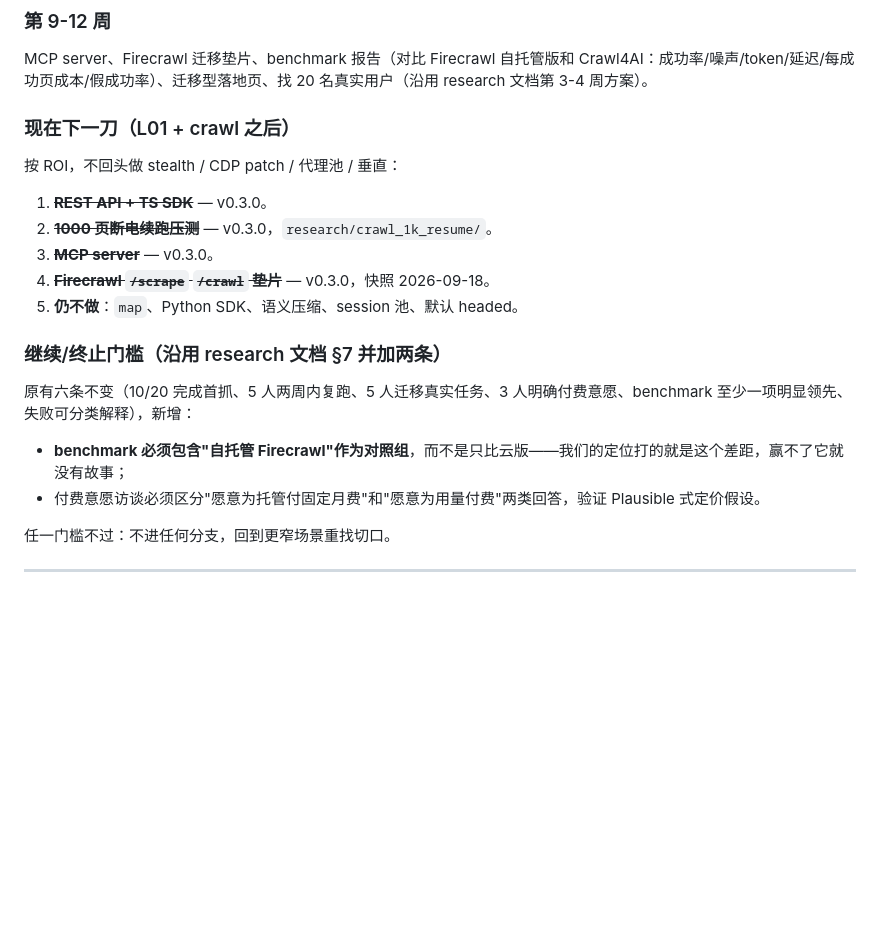
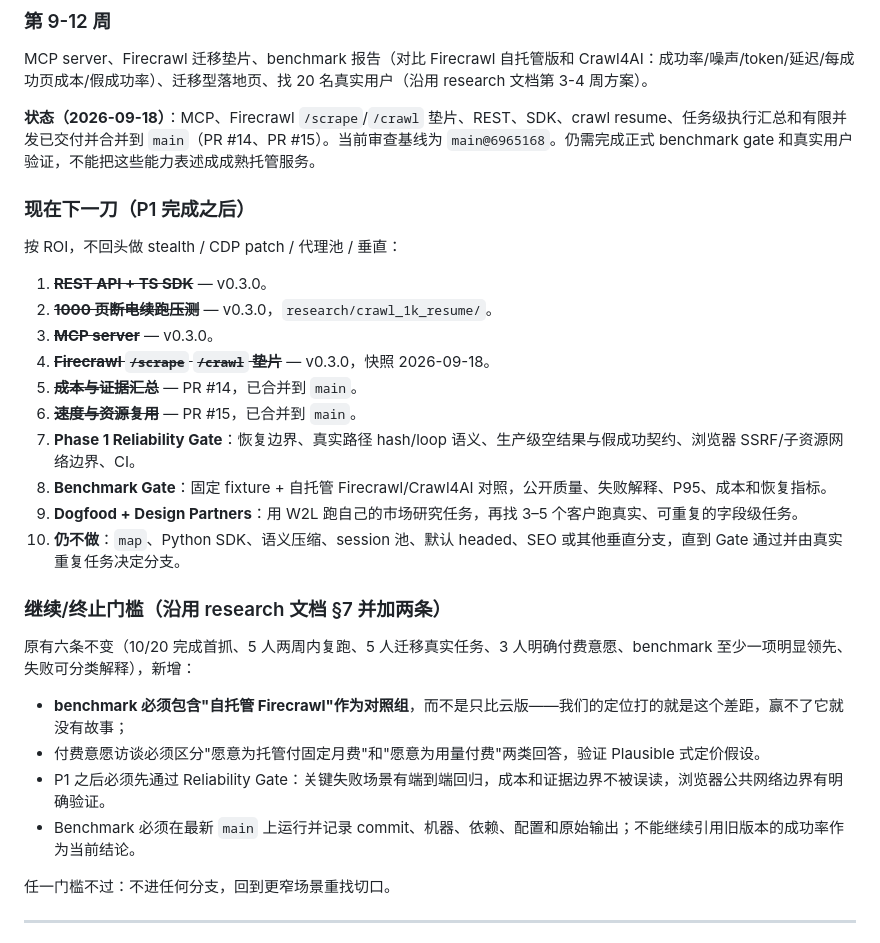
Before and after one commit to 77777R7/w2l, a Markdown page: PRODUCT_PLAN_V2.md, the part around the change. Drawn GitHub-style; blank space fills up the shorter version.

```diff
--- a/PRODUCT_PLAN_V2.md
+++ b/PRODUCT_PLAN_V2.md
@@ -157,7 +157,9 @@ Playwright lane + 升级规则、Browserbase/Steel Adapter、`crawl` + resume、
 ### 第 9-12 周
 MCP server、Firecrawl 迁移垫片、benchmark 报告（对比 Firecrawl 自托管版和 Crawl4AI：成功率/噪声/token/延迟/每成功页成本/假成功率）、迁移型落地页、找 20 名真实用户（沿用 research 文档第 3-4 周方案）。
 
-### 现在下一刀（L01 + crawl 之后）
+**状态（2026-09-18）**：MCP、Firecrawl `/scrape`/`/crawl` 垫片、REST、SDK、crawl resume、任务级执行汇总和有限并发已交付并合并到 `main`（PR #14、PR #15）。当前审查基线为 `main@6965168`。仍需完成正式 benchmark gate 和真实用户验证，不能把这些能力表述成成熟托管服务。
+
+### 现在下一刀（P1 完成之后）
 
 按 ROI，不回头做 stealth / CDP patch / 代理池 / 垂直：
 
@@ -165,7 +167,12 @@ MCP server、Firecrawl 迁移垫片、benchmark 报告（对比 Firecrawl 自托
 2. ~~**1000 页断电续跑压测**~~ — v0.3.0，`research/crawl_1k_resume/`。
 3. ~~**MCP server**~~ — v0.3.0。
 4. ~~**Firecrawl `/scrape` `/crawl` 垫片**~~ — v0.3.0，快照 2026-09-18。
-5. **仍不做**：`map`、Python SDK、语义压缩、session 池、默认 headed。
+5. ~~**成本与证据汇总**~~ — PR #14，已合并到 `main`。
+6. ~~**速度与资源复用**~~ — PR #15，已合并到 `main`。
+7. **Phase 1 Reliability Gate**：恢复边界、真实路径 hash/loop 语义、生产级空结果与假成功契约、浏览器 SSRF/子资源网络边界、CI。
+8. **Benchmark Gate**：固定 fixture + 自托管 Firecrawl/Crawl4AI 对照，公开质量、失败解释、P95、成本和恢复指标。
+9. **Dogfood + Design Partners**：用 W2L 跑自己的市场研究任务，再找 3–5 个客户跑真实、可重复的字段级任务。
+10. **仍不做**：`map`、Python SDK、语义压缩、session 池、默认 headed、SEO 或其他垂直分支，直到 Gate 通过并由真实重复任务决定分支。
 
 ### 继续/终止门槛（沿用 research 文档 §7 并加两条）
 
@@ -173,6 +180,8 @@ MCP server、Firecrawl 迁移垫片、benchmark 报告（对比 Firecrawl 自托
 
 - **benchmark 必须包含"自托管 Firecrawl"作为对照组**，而不是只比云版——我们的定位打的就是这个差距，赢不了它就没有故事；
 - 付费意愿访谈必须区分"愿意为托管付固定月费"和"愿意为用量付费"两类回答，验证 Plausible 式定价假设。
+- P1 之后必须先通过 Reliability Gate：关键失败场景有端到端回归，成本和证据边界不被误读，浏览器公共网络边界有明确验证。
+- Benchmark 必须在最新 `main` 上运行并记录 commit、机器、依赖、配置和原始输出；不能继续引用旧版本的成功率作为当前结论。
 
 任一门槛不过：不进任何分支，回到更窄场景重找切口。
 
```
Also changed, not shown: CHANGELOG.md (+4 -0 lines), README.md (+7 -3 lines).
